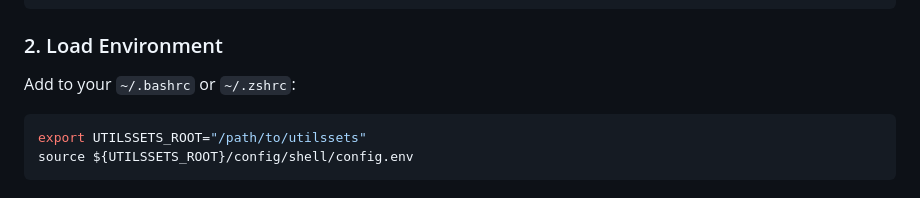
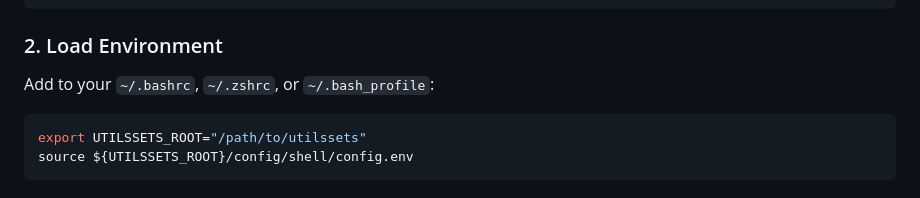
Before and after one commit to xdev1206/utilssets, a Markdown page: README.md, the part around one of its changes. GitHub-like rendering.

Commit message:
docs: improve README

````diff
--- a/README.md
+++ b/README.md
@@ -65,7 +67,7 @@ bash install/common/setup_pyenv.sh
 
 ### 2. Load Environment
 
-Add to your `~/.bashrc` or `~/.zshrc`:
+Add to your `~/.bashrc`, `~/.zshrc`, or `~/.bash_profile`:
 
 ```bash
 export UTILSSETS_ROOT="/path/to/utilssets"
````
Also changed, not shown: other parts of README.md (+2 -0 lines).
